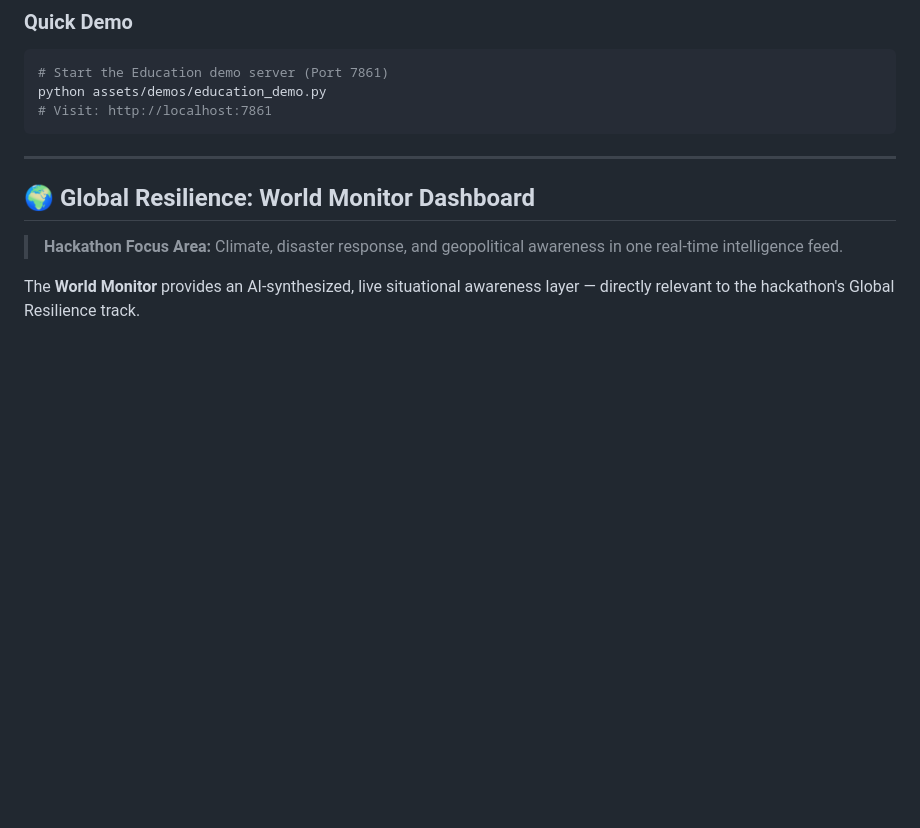
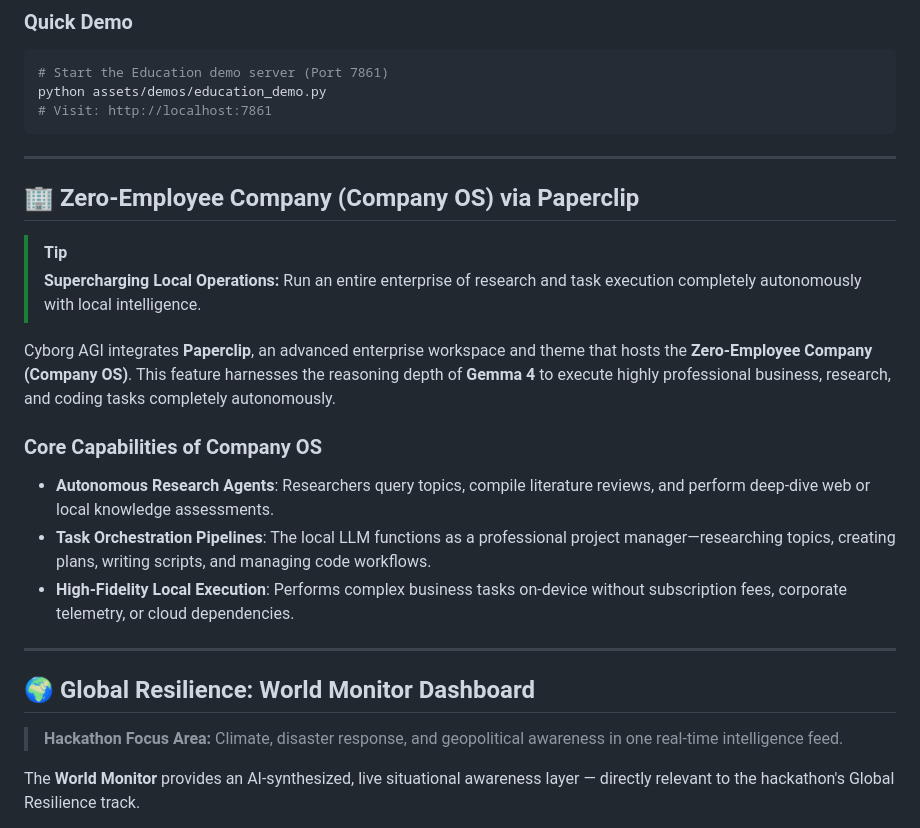
Before and after one commit to ankit-sengupta05/CyborgAI, a Markdown page: README.md, the part around the change. Rendered like a GitHub page; blank space fills up the shorter version.

Commit message:
docs: Detail the Zero-Employee Company (Company OS) via Paperclip with Gemma 4 in README

````diff
--- a/README.md
+++ b/README.md
@@ -214,6 +214,20 @@ lib/education/adaptive_tutor/
 python assets/demos/education_demo.py
 # Visit: http://localhost:7861
 ```
+
+---
+
+## 🏢 Zero-Employee Company (Company OS) via Paperclip
+
+> [!TIP]
+> **Supercharging Local Operations:** Run an entire enterprise of research and task execution completely autonomously with local intelligence.
+
+Cyborg AGI integrates **Paperclip**, an advanced enterprise workspace and theme that hosts the **Zero-Employee Company (Company OS)**. This feature harnesses the reasoning depth of **Gemma 4** to execute highly professional business, research, and coding tasks completely autonomously.
+
+### Core Capabilities of Company OS
+- **Autonomous Research Agents**: Researchers query topics, compile literature reviews, and perform deep-dive web or local knowledge assessments.
+- **Task Orchestration Pipelines**: The local LLM functions as a professional project manager—researching topics, creating plans, writing scripts, and managing code workflows.
+- **High-Fidelity Local Execution**: Performs complex business tasks on-device without subscription fees, corporate telemetry, or cloud dependencies.
 
 ---
 
````
